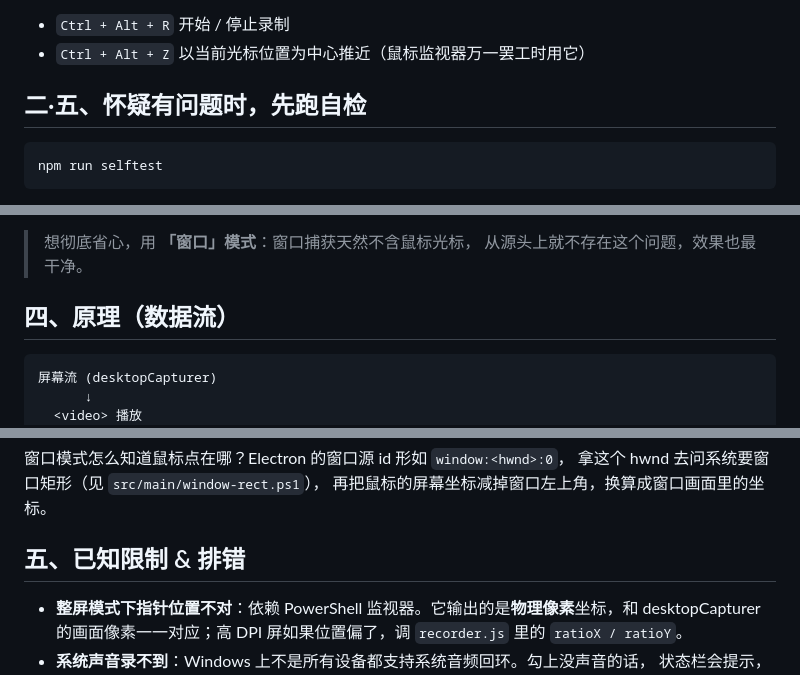
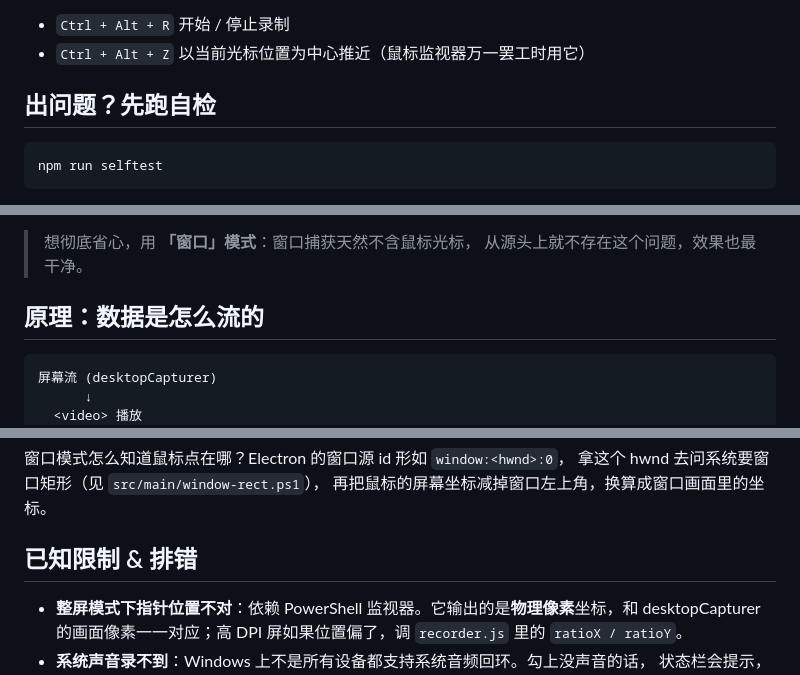
Before and after one commit to Iris007-dev/clickzoom-recorder, a Markdown page: README.md, 3 parts joined by grey strips. Drawn GitHub-style.

````diff
--- a/README.md
+++ b/README.md
@@ -112,7 +139,7 @@ ELECTRON_MIRROR=https://npmmirror.com/mirrors/electron/ node install.js
 - `Ctrl + Alt + R` 开始 / 停止录制
 - `Ctrl + Alt + Z` 以当前光标位置为中心推近（鼠标监视器万一罢工时用它）
 
-## 二·五、怀疑有问题时，先跑自检
+## 出问题？先跑自检
 
 ```bash
 npm run selftest
@@ -200,7 +227,7 @@ CZR-SELFTEST {"ok":true,"videoW":2880,"videoH":1800,"canvasW":1920,"canvasH":120
 > 想彻底省心，用 **「窗口」模式**：窗口捕获天然不含鼠标光标，
 > 从源头上就不存在这个问题，效果也最干净。
 
-## 四、原理（数据流）
+## 原理：数据是怎么流的
 
 ```
 屏幕流 (desktopCapturer)
@@ -239,7 +266,7 @@ CZR-SELFTEST {"ok":true,"videoW":2880,"videoH":1800,"canvasW":1920,"canvasH":120
 拿这个 hwnd 去问系统要窗口矩形（见 `src/main/window-rect.ps1`），
 再把鼠标的屏幕坐标减掉窗口左上角，换算成窗口画面里的坐标。
 
-## 五、已知限制 & 排错
+## 已知限制 & 排错
 
 - **整屏模式下指针位置不对**：依赖 PowerShell 监视器。它输出的是**物理像素**坐标，和 desktopCapturer
   的画面像素一一对应；高 DPI 屏如果位置偏了，调 `recorder.js` 里的 `ratioX / ratioY`。
````
Also changed, not shown: other parts of README.md (+66 -34 lines), docs/screenshot-ui.png, 2 other files.
